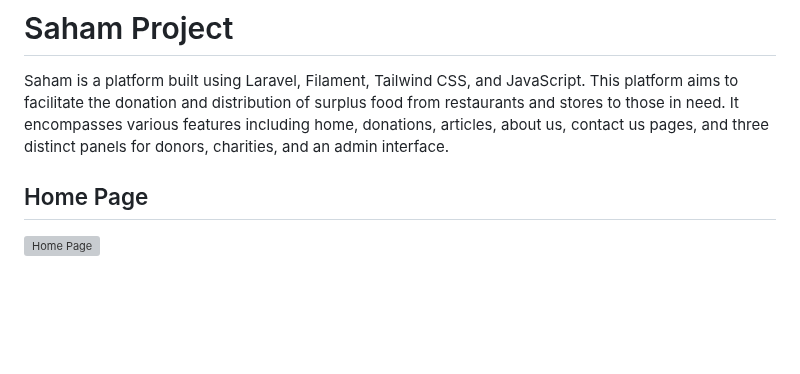
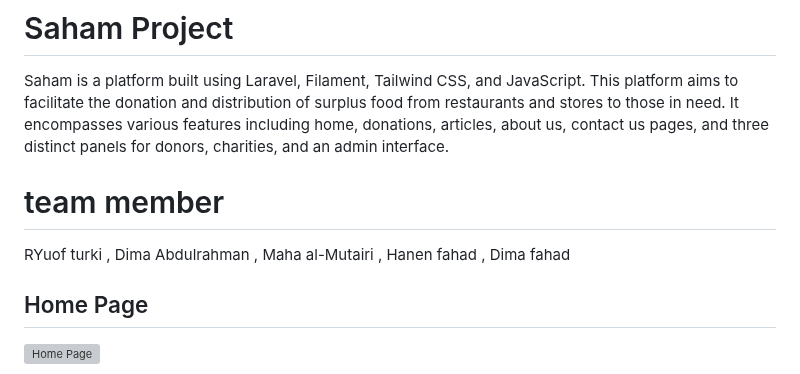
Before and after one commit to sahem-team/sahim, a Markdown page: README.md, the part around the change. Drawn GitHub-style; blank space fills up the shorter version; grey boxes are pictures that could not be loaded.

```diff
--- a/README.md
+++ b/README.md
@@ -2,7 +2,8 @@
 
 Saham is a platform built using Laravel, Filament, Tailwind CSS, and JavaScript. This platform aims to facilitate the donation and distribution of surplus food from restaurants and stores to those in need. It encompasses various features including home, donations, articles, about us, contact us pages, and three distinct panels for donors, charities, and an admin interface.
 
-
+# team member
+RYuof turki , Dima Abdulrahman , Maha al-Mutairi , Hanen fahad , Dima fahad
 ## Home Page
 ![Home Page](public/assets/HomePage.png)
 ## Admin Panel
```
